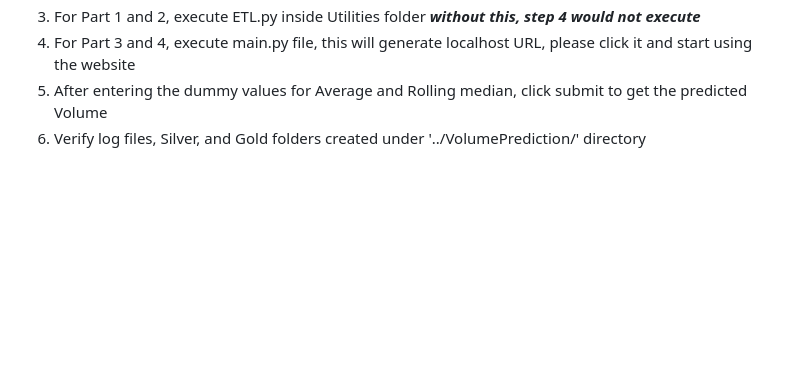
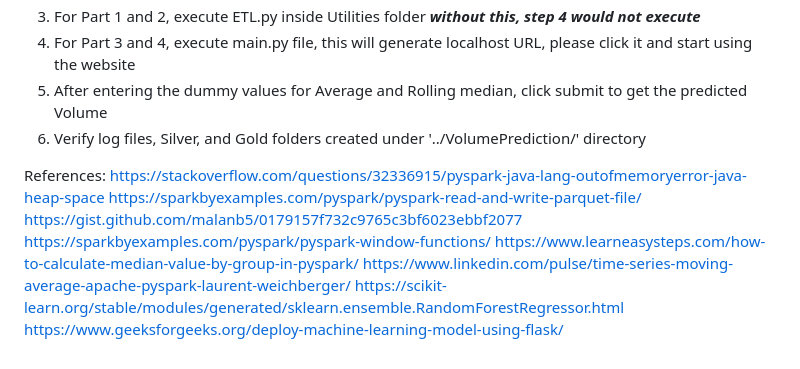
Before and after one commit to VaibhavStClair/RiskThinking-Assignment, a Markdown page: README.md, the part around the change. Rendered like a GitHub page; blank space fills up the shorter version.

Commit message:
Update README.md
Added references

```diff
--- a/README.md
+++ b/README.md
@@ -76,3 +76,15 @@ Log files generated after Part 4:
 4. For Part 3 and 4, execute main.py file, this will generate localhost URL, please click it and start using the website
 5. After entering the dummy values for Average and Rolling median, click submit to get the predicted Volume
 6. Verify log files, Silver, and Gold folders created under '../VolumePrediction/' directory
+
+
+
+References:
+https://stackoverflow.com/questions/32336915/pyspark-java-lang-outofmemoryerror-java-heap-space
+https://sparkbyexamples.com/pyspark/pyspark-read-and-write-parquet-file/
+https://gist.github.com/malanb5/0179157f732c9765c3bf6023ebbf2077
+https://sparkbyexamples.com/pyspark/pyspark-window-functions/
+https://www.learneasysteps.com/how-to-calculate-median-value-by-group-in-pyspark/
+https://www.linkedin.com/pulse/time-series-moving-average-apache-pyspark-laurent-weichberger/
+https://scikit-learn.org/stable/modules/generated/sklearn.ensemble.RandomForestRegressor.html
+https://www.geeksforgeeks.org/deploy-machine-learning-model-using-flask/
```
